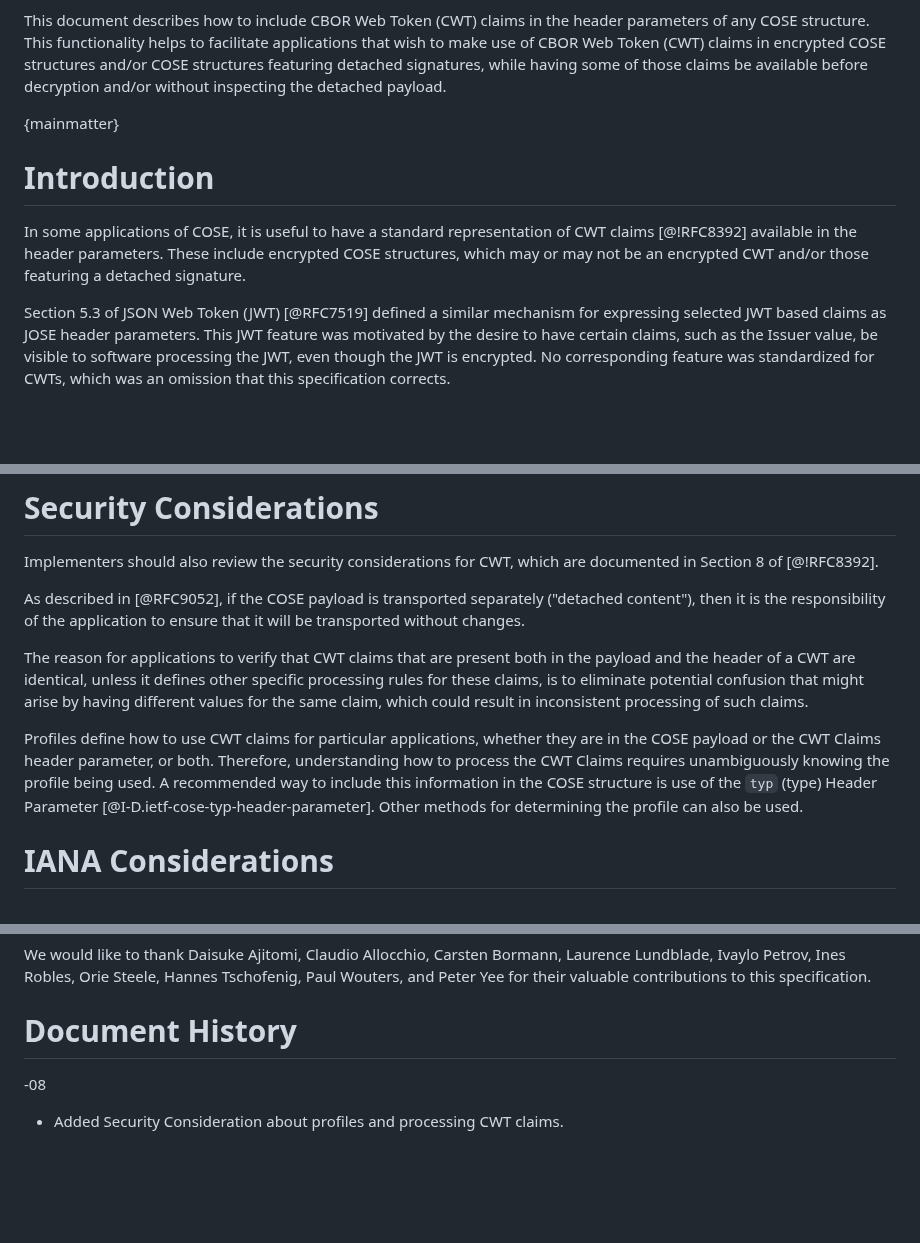
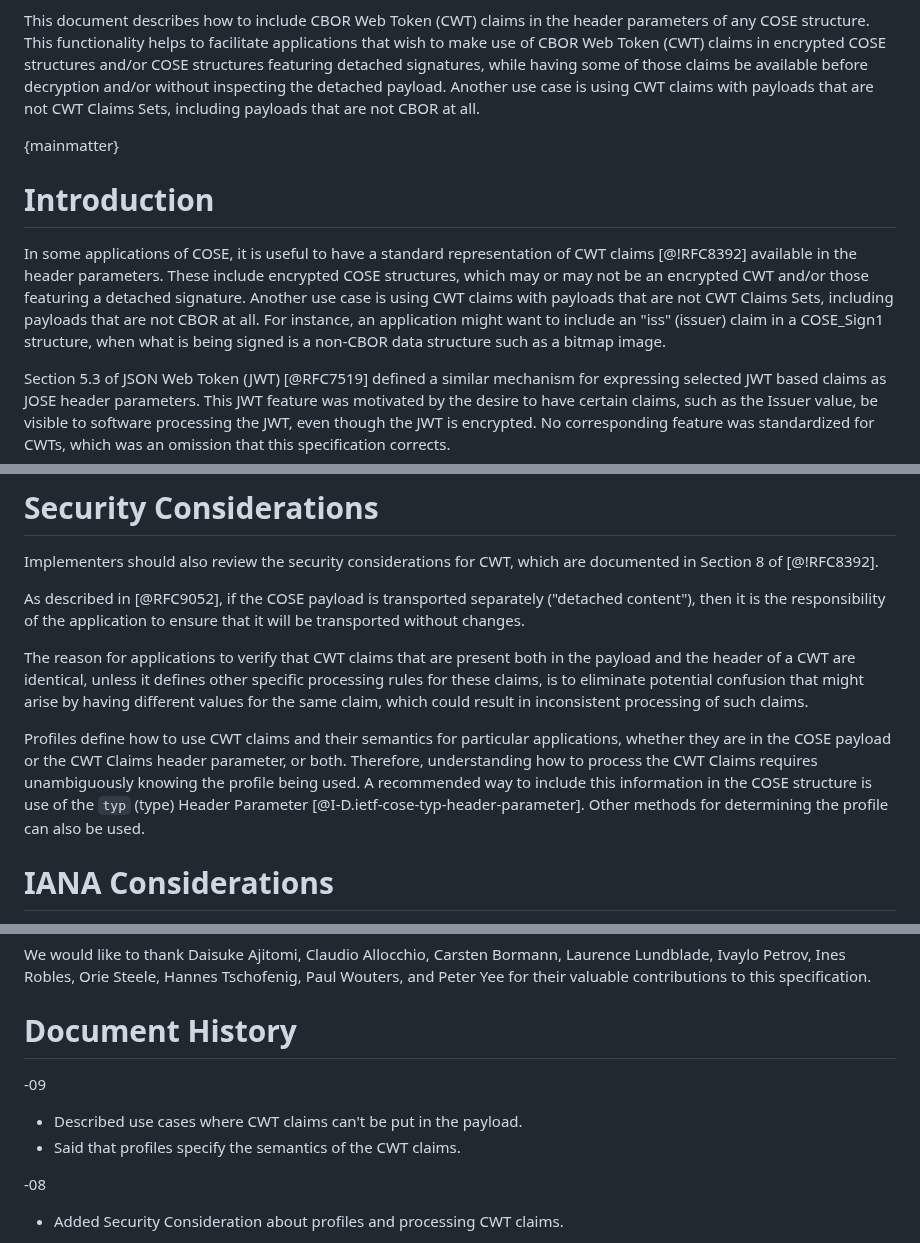
Before and after one commit to tplooker/draft-looker-cose-cwt-claims-in-headers, a Markdown page: draft-ietf-cose-cwt-claims-in-headers.md, 3 parts joined by grey strips. Rendered like a GitHub page; blank space fills up the shorter version.

Commit message:
Described use cases for non-CBOR payloads and claims semantics

```diff
--- a/draft-ietf-cose-cwt-claims-in-headers.md
+++ b/draft-ietf-cose-cwt-claims-in-headers.md
@@ -37,12 +37,16 @@ organization = "Self-Issued Consulting"
 .# Abstract
 
 This document describes how to include CBOR Web Token (CWT) claims in the header parameters of any COSE structure. This functionality helps to facilitate applications that wish to make use of CBOR Web Token (CWT) claims in encrypted COSE structures and/or COSE structures featuring detached signatures, while having some of those claims be available before decryption and/or without inspecting the detached payload.
+Another use case is using CWT claims with payloads that are not CWT Claims Sets, including payloads that are not CBOR at all.
 
 {mainmatter}
 
 # Introduction
 
 In some applications of COSE, it is useful to have a standard representation of CWT claims [@!RFC8392] available in the header parameters. These include encrypted COSE structures, which may or may not be an encrypted CWT and/or those featuring a detached signature.
+Another use case is using CWT claims with payloads that are not CWT Claims Sets, including payloads that are not CBOR at all.
+For instance, an application might want to include an "iss" (issuer) claim in a COSE_Sign1 structure,
+when what is being signed is a non-CBOR data structure such as a bitmap image.
 
 Section 5.3 of JSON Web Token (JWT) [@RFC7519] defined a similar mechanism for expressing selected JWT based claims as JOSE header parameters.  This JWT feature was motivated by the desire to have certain claims, such as the Issuer value, be visible to software processing the JWT, even though the JWT is encrypted.  No corresponding feature was standardized for CWTs, which was an omission that this specification corrects.
 
@@ -89,7 +93,7 @@ As described in [@RFC9052], if the COSE payload is transported separately ("deta
 
 The reason for applications to verify that CWT claims that are present both in the payload and the header of a CWT are identical, unless it defines other specific processing rules for these claims, is to eliminate potential confusion that might arise by having different values for the same claim, which could result in inconsistent processing of such claims.
 
-Profiles define how to use CWT claims for particular applications, whether they are in the COSE payload or the CWT Claims header parameter, or both.  Therefore, understanding how to process the CWT Claims requires unambiguously knowing the profile being used.  A recommended way to include this information in the COSE structure is use of the `typ` (type) Header Parameter [@I-D.ietf-cose-typ-header-parameter].  Other methods for determining the profile can also be used.
+Profiles define how to use CWT claims and their semantics for particular applications, whether they are in the COSE payload or the CWT Claims header parameter, or both.  Therefore, understanding how to process the CWT Claims requires unambiguously knowing the profile being used.  A recommended way to include this information in the COSE structure is use of the `typ` (type) Header Parameter [@I-D.ietf-cose-typ-header-parameter].  Other methods for determining the profile can also be used.
 
 # IANA Considerations
 
@@ -114,6 +118,11 @@ Peter Yee
 for their valuable contributions to this specification.
 
 # Document History
+
+-09
+
+* Described use cases where CWT claims can't be put in the payload.
+* Said that profiles specify the semantics of the CWT claims.
 
 -08
 
```
